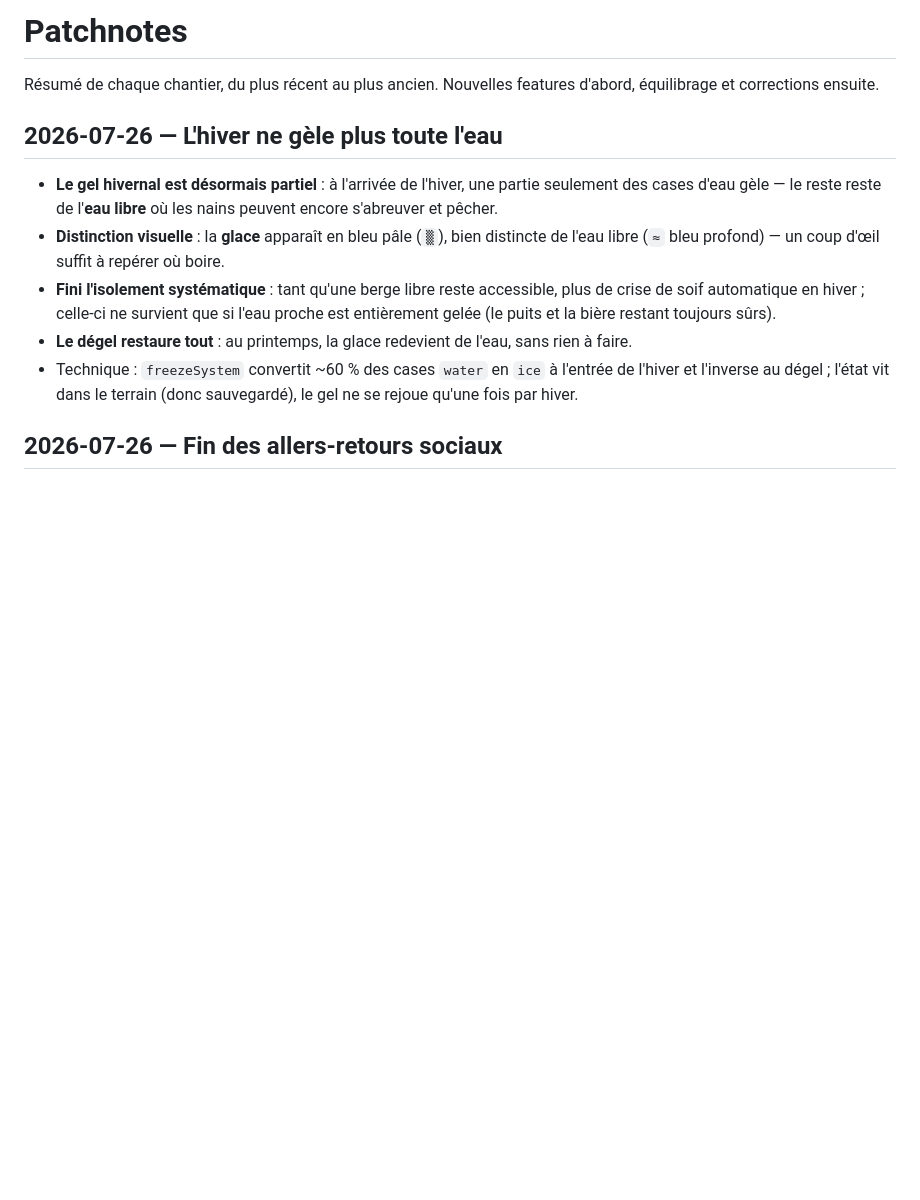
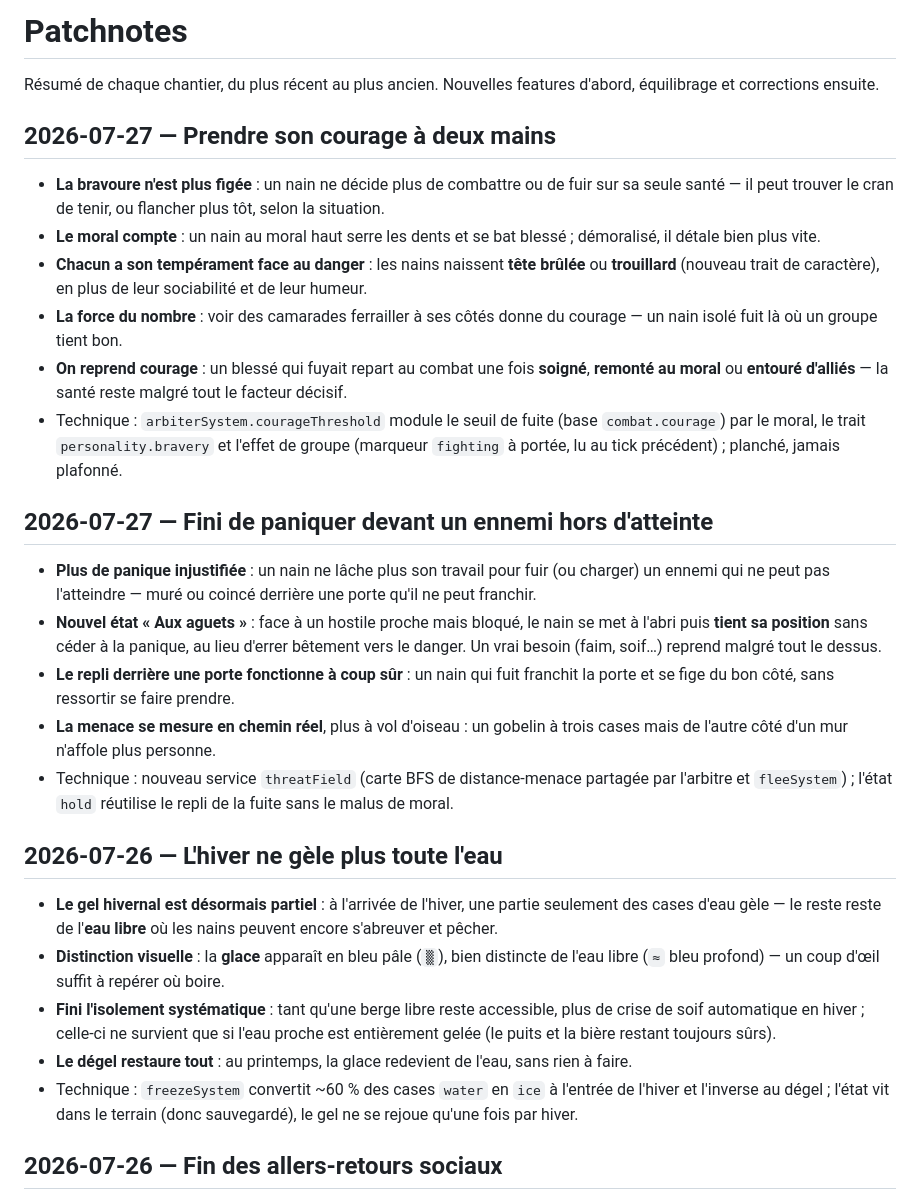
Before and after one commit to DeGraciaMathieu/dwarf, a Markdown page: PATCHNOTES.md, the part around the change. Rendered like a GitHub page; blank space fills up the shorter version.

Commit message:
feat: menace en distance de cheminement, état « aux aguets » et bravoure modulée
Les nains ne paniquent/chargent plus un ennemi inatteignable : nouveau service partagé threatField (carte BFS de distance-menace) consommé par l'arbitre et fleeSystem. Un hostile proche mais bloqué déclenche l'état 'hold' (repli sans panique, refuge-porte fiable). Le seuil de fuite est désormais modulé par le moral, un trait de personnalité 'bravery' et l'effet de groupe (alliés au combat à portée).

Co-Authored-By: Claude Opus 4.8 (1M context) <noreply@anthropic.com>

```diff
--- a/PATCHNOTES.md
+++ b/PATCHNOTES.md
@@ -1,6 +1,23 @@
 # Patchnotes
 
 Résumé de chaque chantier, du plus récent au plus ancien. Nouvelles features d'abord, équilibrage et corrections ensuite.
+
+## 2026-07-27 — Prendre son courage à deux mains
+
+- **La bravoure n'est plus figée** : un nain ne décide plus de combattre ou de fuir sur sa seule santé — il peut trouver le cran de tenir, ou flancher plus tôt, selon la situation.
+- **Le moral compte** : un nain au moral haut serre les dents et se bat blessé ; démoralisé, il détale bien plus vite.
+- **Chacun a son tempérament face au danger** : les nains naissent **tête brûlée** ou **trouillard** (nouveau trait de caractère), en plus de leur sociabilité et de leur humeur.
+- **La force du nombre** : voir des camarades ferrailler à ses côtés donne du courage — un nain isolé fuit là où un groupe tient bon.
+- **On reprend courage** : un blessé qui fuyait repart au combat une fois **soigné**, **remonté au moral** ou **entouré d'alliés** — la santé reste malgré tout le facteur décisif.
+- Technique : `arbiterSystem.courageThreshold` module le seuil de fuite (base `combat.courage`) par le moral, le trait `personality.bravery` et l'effet de groupe (marqueur `fighting` à portée, lu au tick précédent) ; planché, jamais plafonné.
+
+## 2026-07-27 — Fini de paniquer devant un ennemi hors d'atteinte
+
+- **Plus de panique injustifiée** : un nain ne lâche plus son travail pour fuir (ou charger) un ennemi qui ne peut pas l'atteindre — muré ou coincé derrière une porte qu'il ne peut franchir.
+- **Nouvel état « Aux aguets »** : face à un hostile proche mais bloqué, le nain se met à l'abri puis **tient sa position** sans céder à la panique, au lieu d'errer bêtement vers le danger. Un vrai besoin (faim, soif…) reprend malgré tout le dessus.
+- **Le repli derrière une porte fonctionne à coup sûr** : un nain qui fuit franchit la porte et se fige du bon côté, sans ressortir se faire prendre.
+- **La menace se mesure en chemin réel**, plus à vol d'oiseau : un gobelin à trois cases mais de l'autre côté d'un mur n'affole plus personne.
+- Technique : nouveau service `threatField` (carte BFS de distance-menace partagée par l'arbitre et `fleeSystem`) ; l'état `hold` réutilise le repli de la fuite sans le malus de moral.
 
 ## 2026-07-26 — L'hiver ne gèle plus toute l'eau
 
```
Also changed, not shown: 1 other file.
